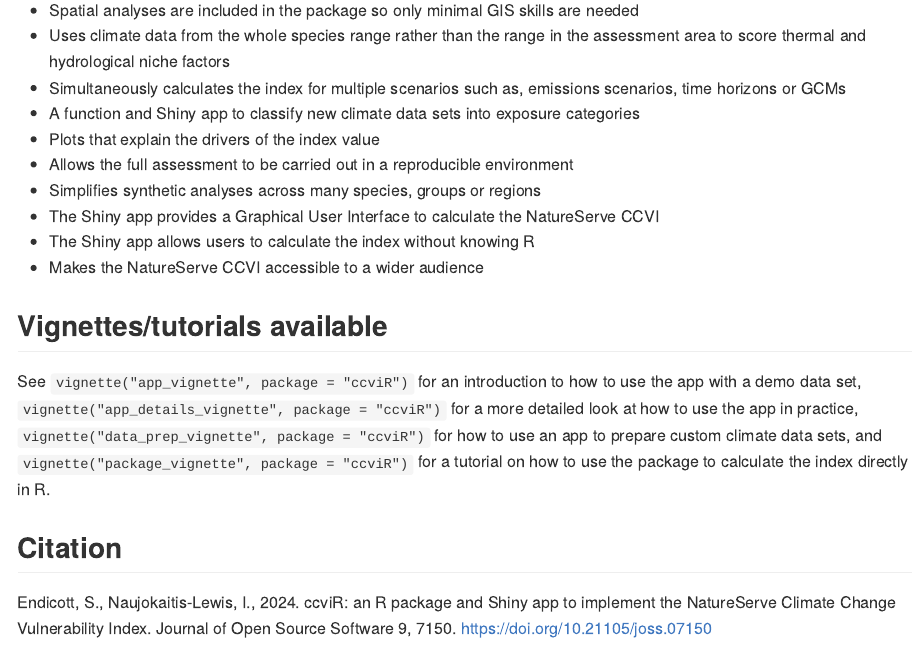
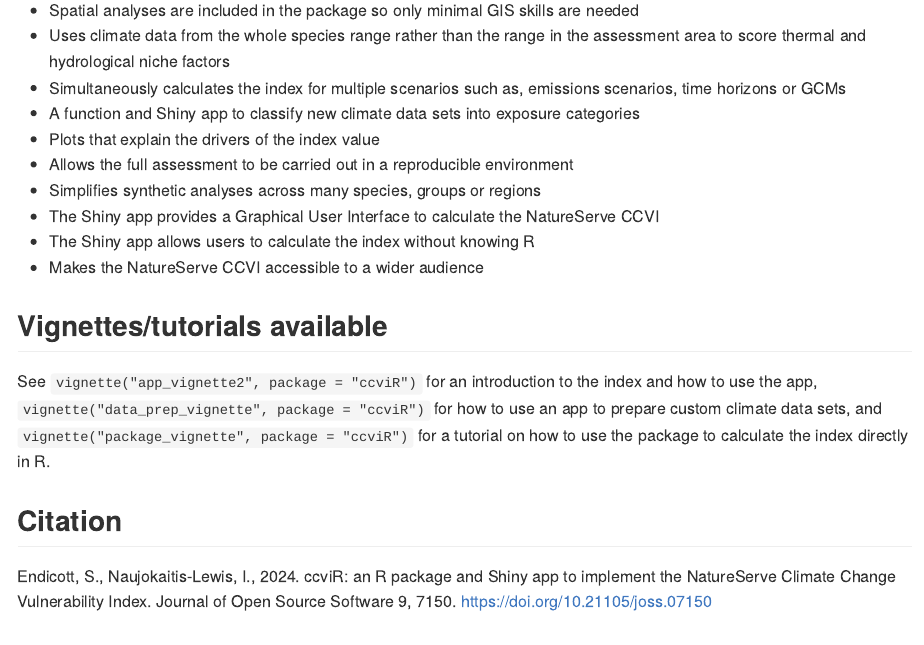
Before and after one commit to LandSciTech/ccviR, an R Markdown document (README.Rmd): the page in a window 1100 px wide, from 1120 px down. The pictures show the output file README.md that the author committed with the source, drawn offline in the style of GitHub; badge pictures from the web are left out.

Commit message:
update vignette links in readme

```diff
--- a/README.Rmd
+++ b/README.Rmd
@@ -70,7 +70,7 @@
 
 ## Vignettes/tutorials available
 
-See `vignette("app_vignette", package = "ccviR")` for an introduction to how to use the app with a demo data set, `vignette("app_details_vignette", package = "ccviR")` for a more detailed look at how to use the app in practice, `vignette("data_prep_vignette", package = "ccviR")` for how to use an app to prepare custom climate data sets, and `vignette("package_vignette", package = "ccviR")` for a tutorial on how to use the package to calculate the index directly in R.
+See `vignette("app_vignette2", package = "ccviR")` for an introduction to the index and how to use the app, `vignette("data_prep_vignette", package = "ccviR")` for how to use an app to prepare custom climate data sets, and `vignette("package_vignette", package = "ccviR")` for a tutorial on how to use the package to calculate the index directly in R.
 
 
 ## Citation
```
Also changed, not shown: README.md.
